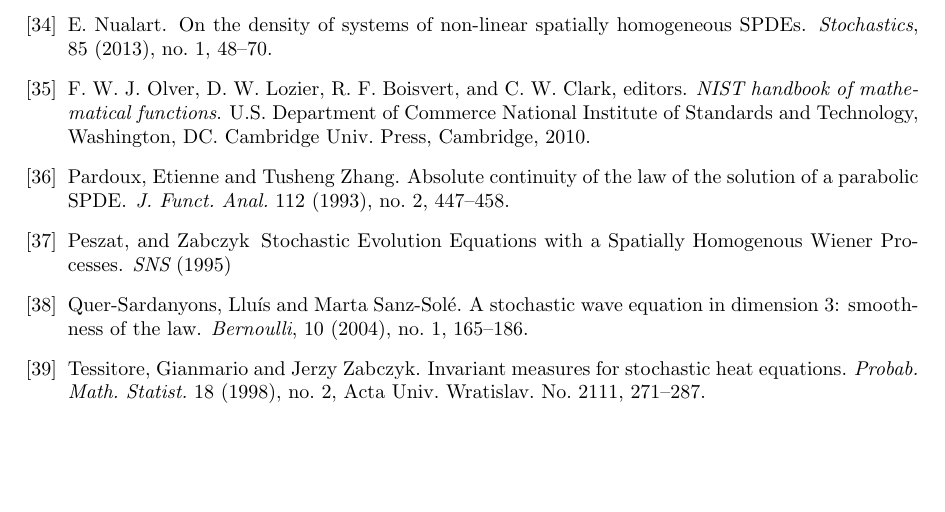
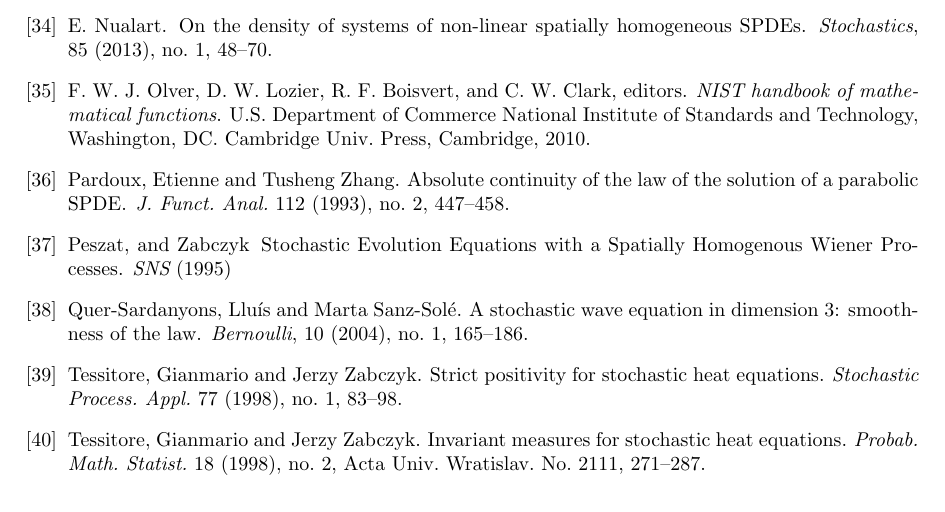
Before and after one commit to nickeisenberg/stuff-from-phd, a LaTeX document (MS-Paper.tex): part of page 6 of 6 before the commit and part of page 6 of 7 after it, cut so that both start at the same text, the shorter picture padded with empty space. Compiled offline with pdfLaTeX.

Commit message:
I added one reference.

```diff
--- a/MS-Paper.tex
+++ b/MS-Paper.tex
@@ -715,11 +715,11 @@ Quer-Sardanyons, Llu{\'{\i}}s and Marta Sanz-Sol{\'e}.
 % \newblock {\it Canad. J. Math.} 46 (1994), no. 2, 415--437.
 
 
-% %
-% \bibitem{TessitoreZabczyk98}
-% Tessitore, Gianmario and Jerzy Zabczyk.
-% \newblock Strict positivity for stochastic heat equations.
-% \newblock {\it Stochastic Process. Appl.} 77 (1998), no. 1, 83--98.
+%
+\bibitem{TessitoreZabczyk98}
+Tessitore, Gianmario and Jerzy Zabczyk.
+\newblock Strict positivity for stochastic heat equations.
+\newblock {\it Stochastic Process. Appl.} 77 (1998), no. 1, 83--98.
 
 \bibitem{TessitoreZabczyk98M}
 Tessitore, Gianmario and Jerzy Zabczyk.
```
Also changed, not shown: MS-Paper.pdf.
